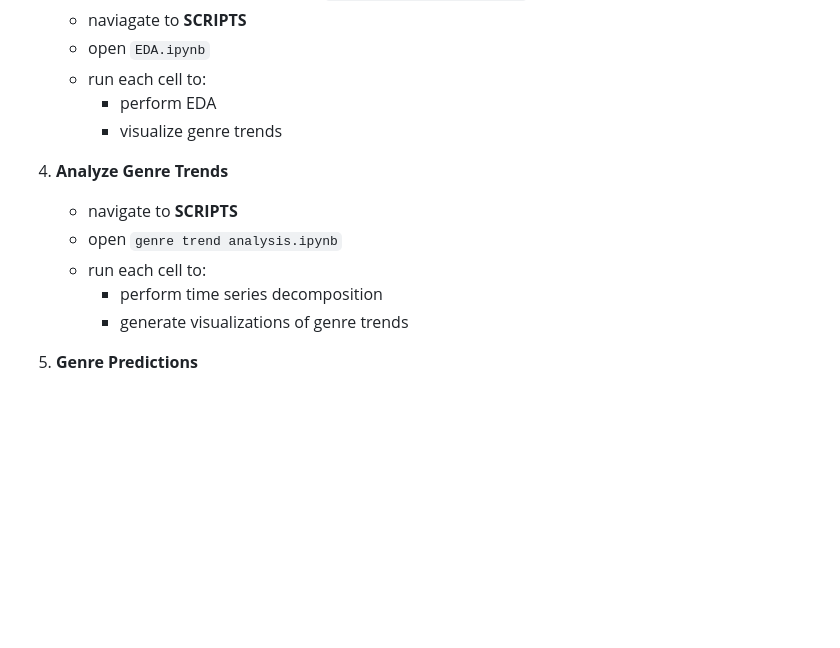
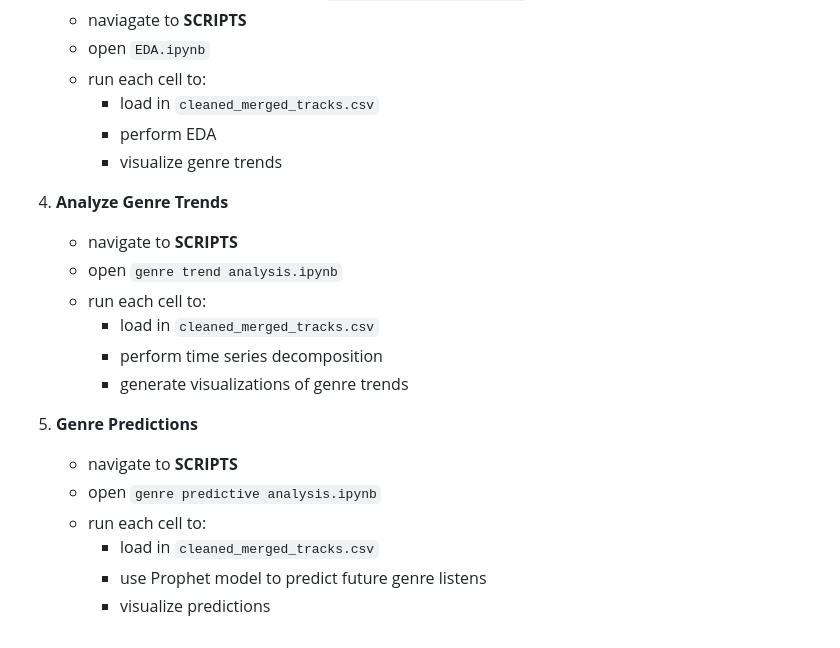
Before and after one commit to lilythomson13/Project2, a Markdown page: README.md, the part around the change. Drawn GitHub-style; blank space fills up the shorter version.

```diff
--- a/README.md
+++ b/README.md
@@ -104,6 +104,7 @@ graph TB
      - naviagate to **SCRIPTS**
      - open `EDA.ipynb`
      - run each cell to:
+         - load in `cleaned_merged_tracks.csv`
          - perform EDA
          - visualize genre trends
 
@@ -111,7 +112,14 @@ graph TB
    - navigate to **SCRIPTS**
    - open `genre trend analysis.ipynb`
    - run each cell to:
+       - load in `cleaned_merged_tracks.csv`
        - perform time series decomposition
        - generate visualizations of genre trends
 
 5. **Genre Predictions**
+   - navigate to **SCRIPTS**
+   - open `genre predictive analysis.ipynb`
+   - run each cell to:
+       - load in `cleaned_merged_tracks.csv`
+       - use Prophet model to predict future genre listens
+       - visualize predictions
```
